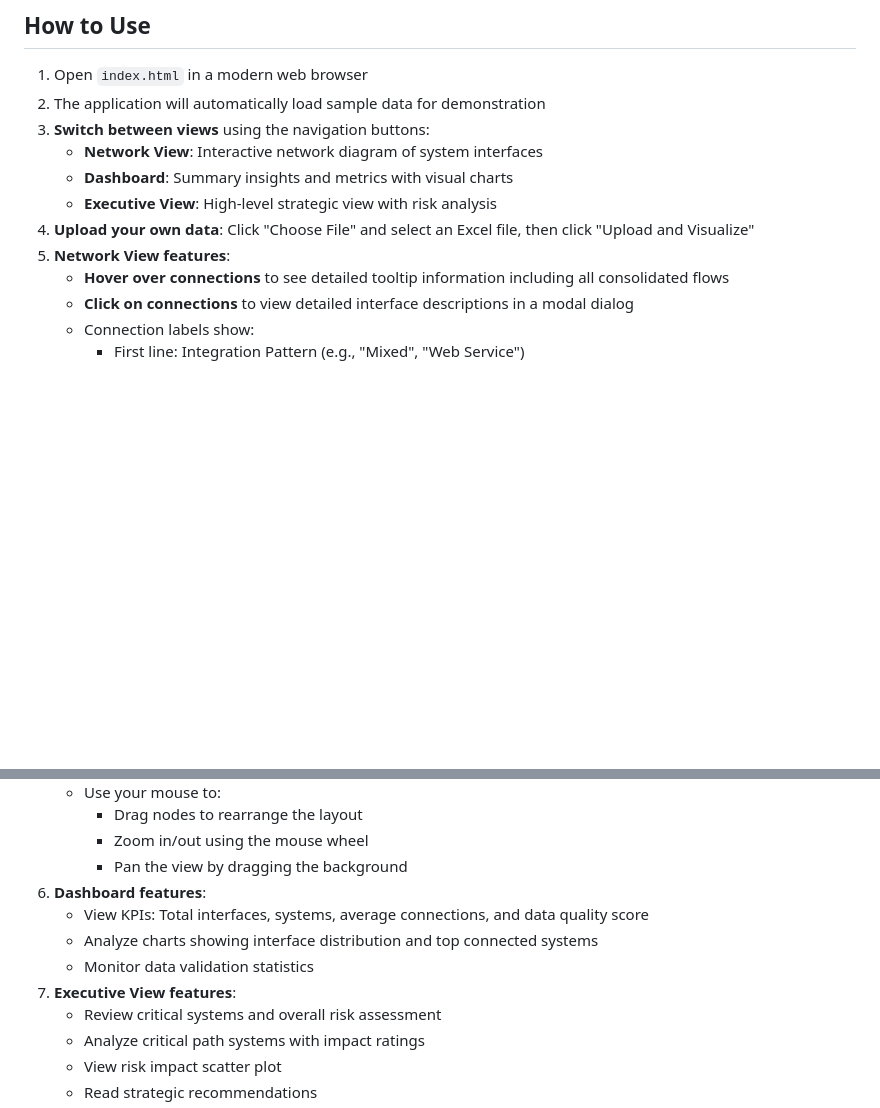
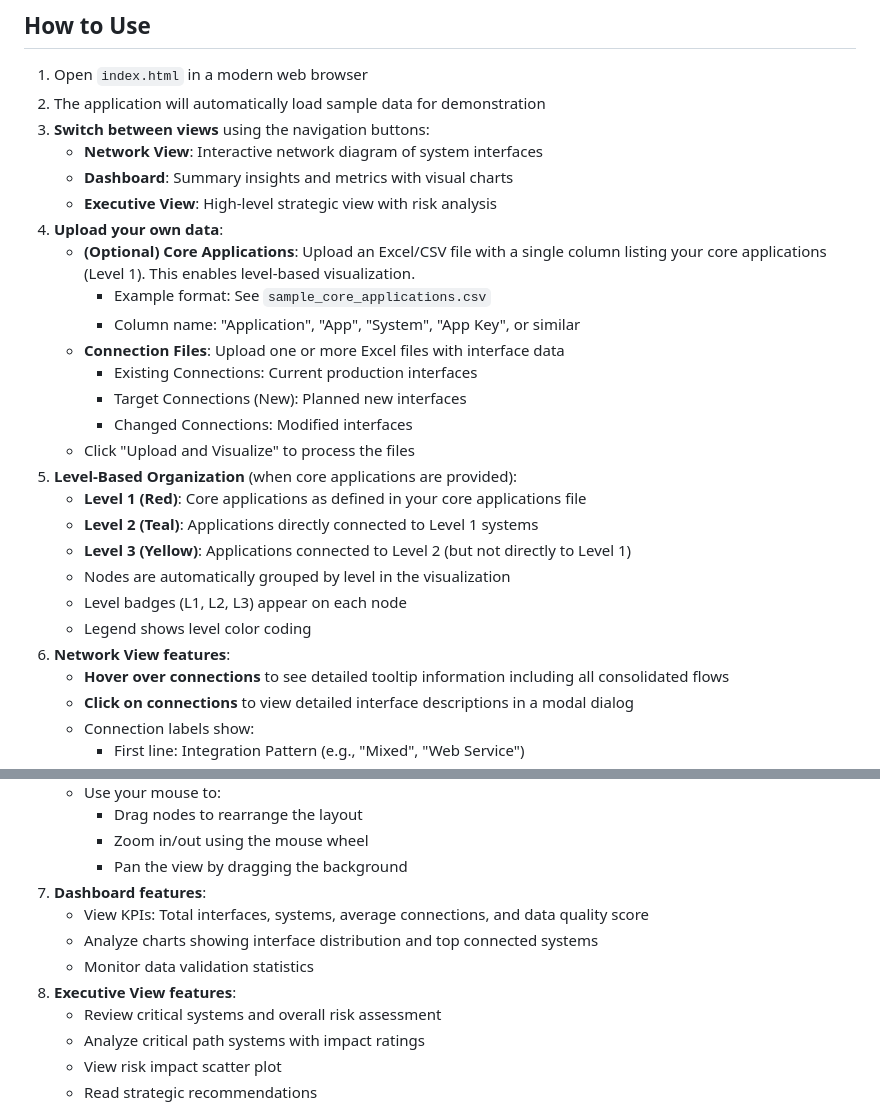
Before and after one commit to VladStoenescu/InterfaceConsolidation, a Markdown page: README.md, 2 parts joined by grey strips. Rendered like a GitHub page; blank space fills up the shorter version.

```diff
--- a/README.md
+++ b/README.md
@@ -81,8 +87,23 @@ The application supports the following integration pattern types, each displayed
    - **Network View**: Interactive network diagram of system interfaces
    - **Dashboard**: Summary insights and metrics with visual charts
    - **Executive View**: High-level strategic view with risk analysis
-4. **Upload your own data**: Click "Choose File" and select an Excel file, then click "Upload and Visualize"
-5. **Network View features**:
+4. **Upload your own data**:
+   - **(Optional) Core Applications**: Upload an Excel/CSV file with a single column listing your core applications (Level 1). This enables level-based visualization.
+     - Example format: See `sample_core_applications.csv`
+     - Column name: "Application", "App", "System", "App Key", or similar
+   - **Connection Files**: Upload one or more Excel files with interface data
+     - Existing Connections: Current production interfaces
+     - Target Connections (New): Planned new interfaces
+     - Changed Connections: Modified interfaces
+   - Click "Upload and Visualize" to process the files
+5. **Level-Based Organization** (when core applications are provided):
+   - **Level 1 (Red)**: Core applications as defined in your core applications file
+   - **Level 2 (Teal)**: Applications directly connected to Level 1 systems
+   - **Level 3 (Yellow)**: Applications connected to Level 2 (but not directly to Level 1)
+   - Nodes are automatically grouped by level in the visualization
+   - Level badges (L1, L2, L3) appear on each node
+   - Legend shows level color coding
+6. **Network View features**:
    - **Hover over connections** to see detailed tooltip information including all consolidated flows
    - **Click on connections** to view detailed interface descriptions in a modal dialog
    - Connection labels show:
@@ -96,11 +117,11 @@ The application supports the following integration pattern types, each displayed
      - Drag nodes to rearrange the layout
      - Zoom in/out using the mouse wheel
      - Pan the view by dragging the background
-6. **Dashboard features**:
+7. **Dashboard features**:
    - View KPIs: Total interfaces, systems, average connections, and data quality score
    - Analyze charts showing interface distribution and top connected systems
    - Monitor data validation statistics
-7. **Executive View features**:
+8. **Executive View features**:
    - Review critical systems and overall risk assessment
    - Analyze critical path systems with impact ratings
    - View risk impact scatter plot
```
Also changed, not shown: other parts of README.md (+44 -0 lines).
